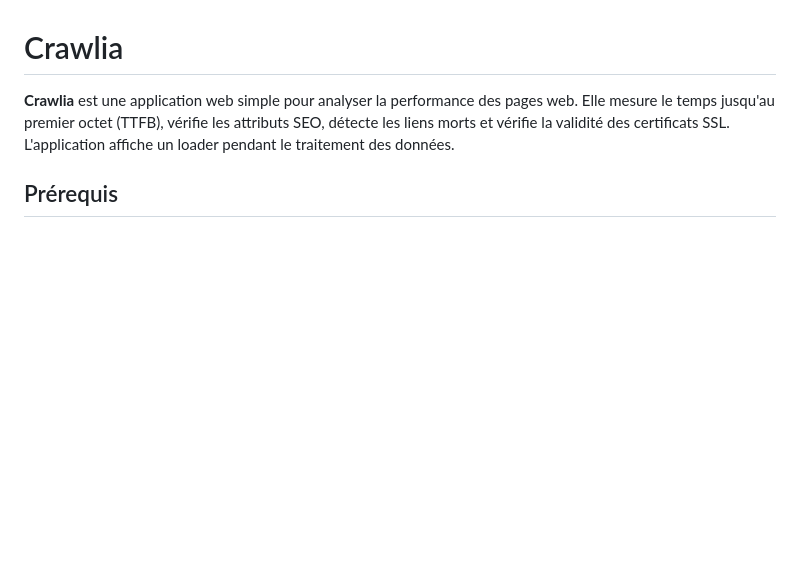
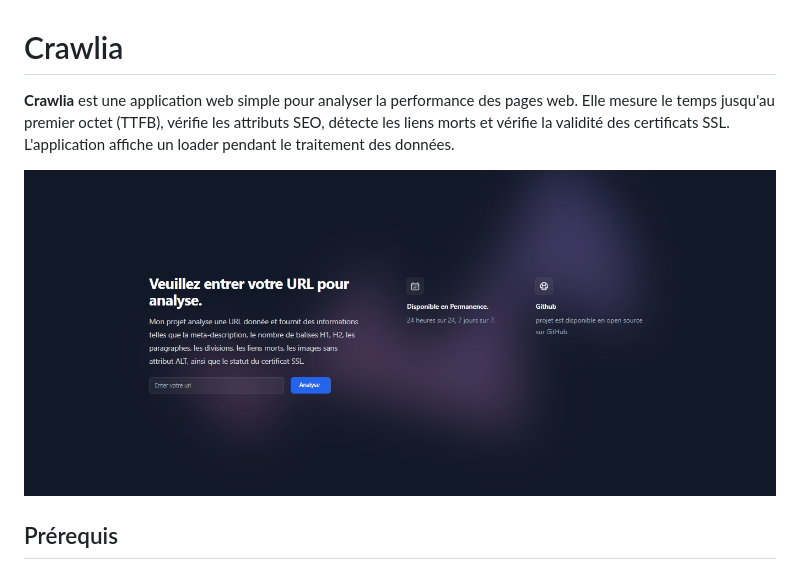
Before and after one commit to AdlalKheraz/Crawlia, a Markdown page: README.md, the part around the change. Drawn GitHub-style; pictures changed too: image.png (added); blank space fills up the shorter version.

Commit message:
upgrade a readme file

```diff
--- a/README.md
+++ b/README.md
@@ -1,6 +1,8 @@
 # Crawlia
 
 **Crawlia** est une application web simple pour analyser la performance des pages web. Elle mesure le temps jusqu'au premier octet (TTFB), vérifie les attributs SEO, détecte les liens morts et vérifie la validité des certificats SSL. L'application affiche un loader pendant le traitement des données.
+
+![alt text](image.png)
 
 ## Prérequis
 
```
